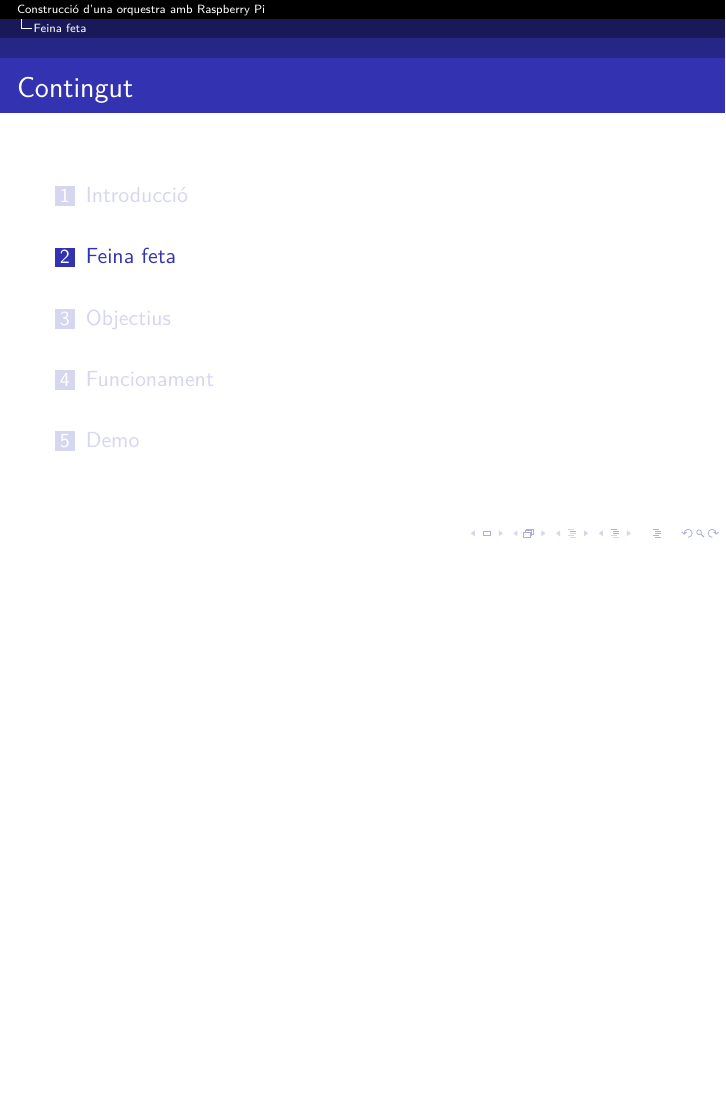
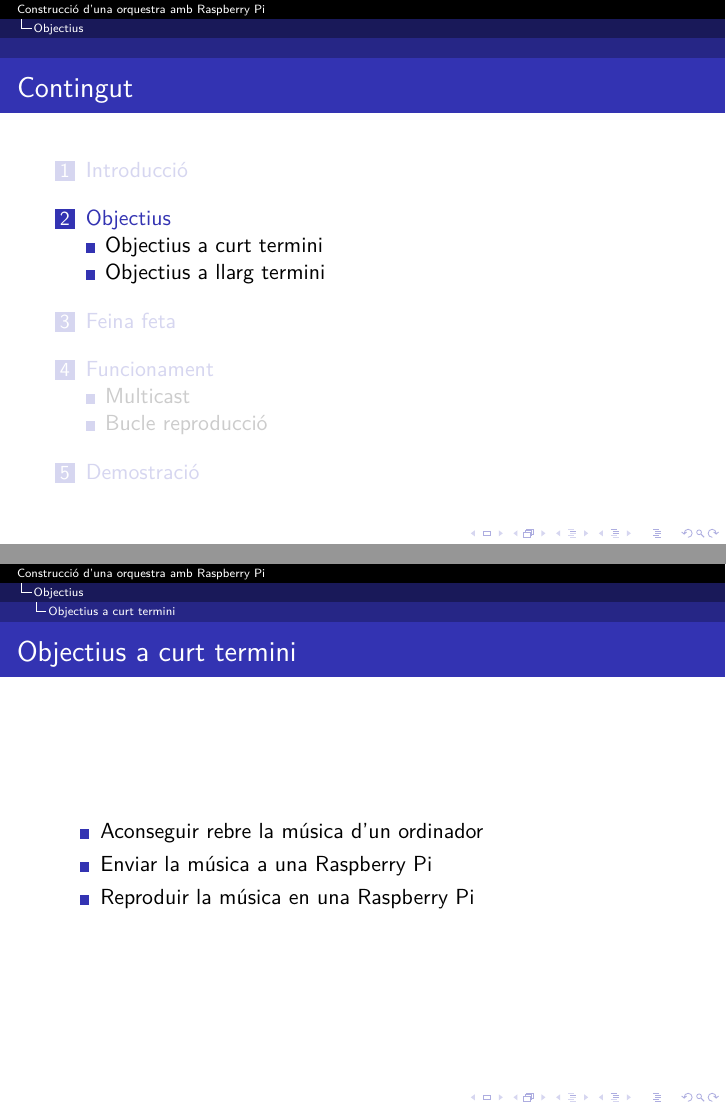
Before and after one commit to jmigual/ETSEIB-Projecte-2, LaTeX slides (Latex/entrega_3/presentacio.tex): page 4 of 24 before the commit and pages 4 and 5 of 21 after it, the two joined at a grey line, the shorter picture padded with empty space. Compiled offline with XeLaTeX.

Commit message:
Millorar presentació

```diff
--- a/Latex/entrega_3/presentacio.tex
+++ b/Latex/entrega_3/presentacio.tex
@@ -18,21 +18,14 @@
 	\end{frame}
 }
 
-\AtBeginSubsection[]
-{
-	\begin{frame}{Contingut}
-		\tableofcontents[currentsection,currentsubsection]
-	\end{frame}
-}
-
 \title{Construcció d'una orquestra amb Raspberry Pi}
 \author{Arnau Canyadell Miquel \and Joan Marcè Igual}
+\date{2 de Juny de 2017}
 
 \begin{document}
 
 \frame{\titlepage}
 \section{Introducció}
-
 \begin{frame}{Descripció del projecte}
 	Crear amb Raspberry Pi una orquestra musical formada per un director i uns quants músics que interpreten el que els mana el director.
 	\begin{figure}
@@ -42,9 +35,28 @@
 	\end{figure}
 \end{frame}
 
+\section{Objectius}
+\subsection{Objectius a curt termini}
+\begin{frame}{Objectius a curt termini}
+
+	\begin{itemize}
+		\item Aconseguir rebre la música d'un ordinador
+		\item Enviar la música a una Raspberry Pi
+		\item Reproduir la música en una Raspberry Pi
+	\end{itemize}
+\end{frame}
+
+\subsection{Objectius a llarg termini}
+\begin{frame}{Objectius a llarg termini}
+	\begin{itemize}
+		\item Programar un bot per a l'aplicació de missatgeria Telegram que reprodueixi amb l'orquestra de Raspberry Pis la música que se li enviï.
+		\item Enviar música del mòbil a l'ordinador.
+	\end{itemize}
+\end{frame}
+
 \section{Feina feta}
 \begin{frame}{Què hem fet fins ara?}
-	\begin{itemize}[<+->]
+	\begin{itemize}
 		\item Establiment dels objectius
 		\item Analitzat el codi del director
 		\item Programat el codi de l'intèrpret (músic)
```
Also changed, not shown: Latex/entrega_3/memoria.tex (+1 -1 lines), Latex/entrega_3/presentacio.tex (22 more changed lines).
